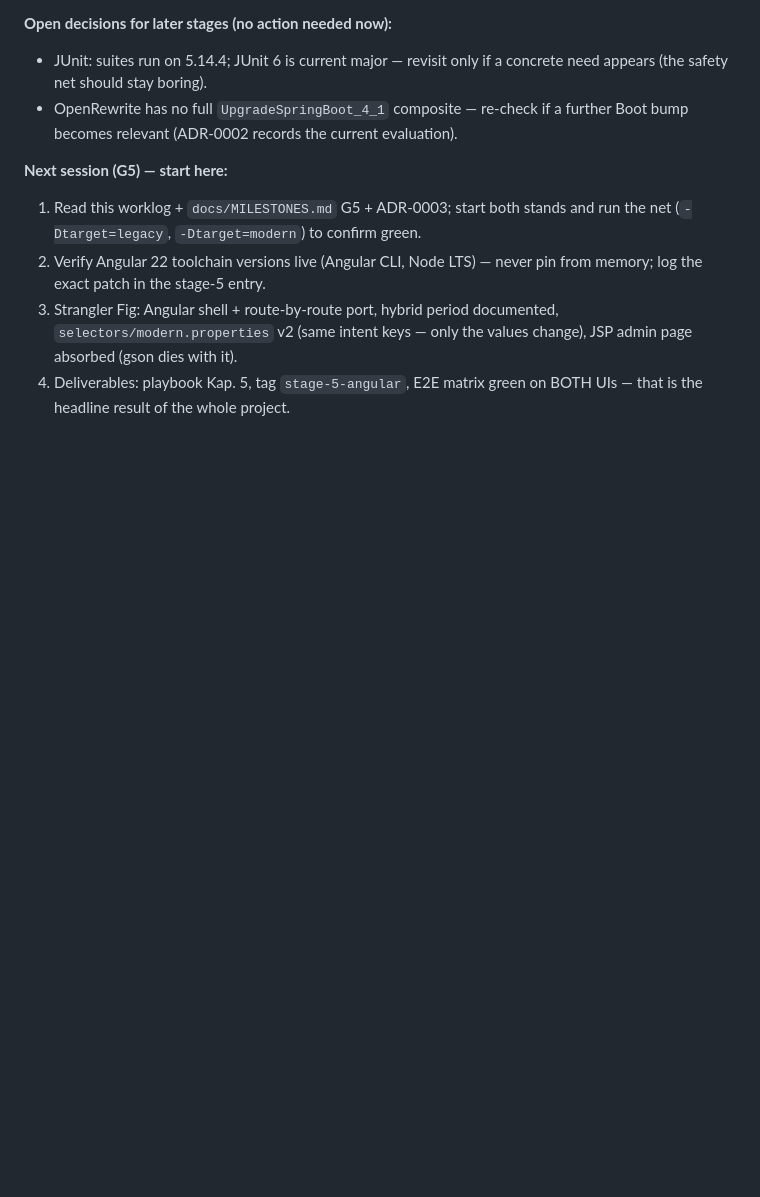
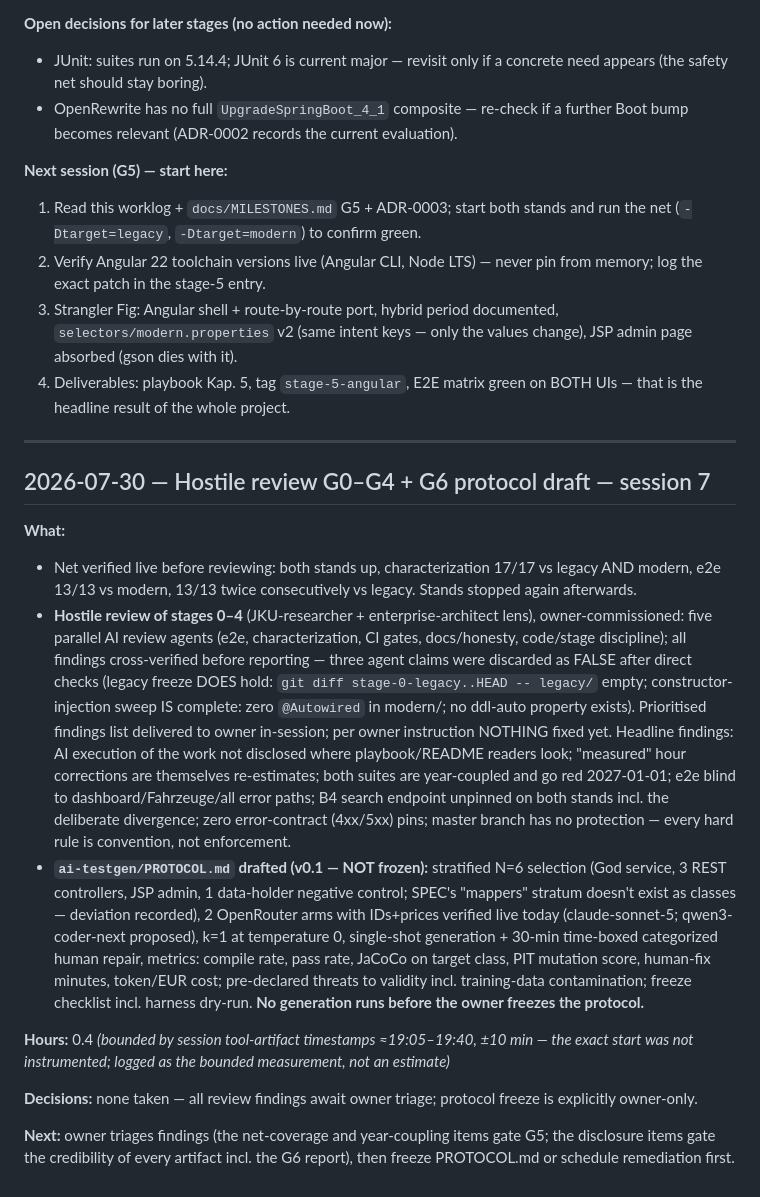
Before and after one commit to Stoicera/migration-lab-java, a Markdown page: docs/worklog.md, the part around the change. Rendered like a GitHub page; blank space fills up the shorter version.

```diff
--- a/docs/worklog.md
+++ b/docs/worklog.md
@@ -281,3 +281,48 @@ preserved).
    values change), JSP admin page absorbed (gson dies with it).
 4. Deliverables: playbook Kap. 5, tag `stage-5-angular`, E2E matrix green on
    BOTH UIs — that is the headline result of the whole project.
+
+---
+
+## 2026-07-30 — Hostile review G0–G4 + G6 protocol draft — session 7
+
+**What:**
+
+- Net verified live before reviewing: both stands up, characterization 17/17 vs
+  legacy AND modern, e2e 13/13 vs modern, 13/13 twice consecutively vs legacy.
+  Stands stopped again afterwards.
+- **Hostile review of stages 0–4** (JKU-researcher + enterprise-architect lens),
+  owner-commissioned: five parallel AI review agents (e2e, characterization, CI
+  gates, docs/honesty, code/stage discipline); all findings cross-verified before
+  reporting — three agent claims were discarded as FALSE after direct checks
+  (legacy freeze DOES hold: `git diff stage-0-legacy..HEAD -- legacy/` empty;
+  constructor-injection sweep IS complete: zero `@Autowired` in modern/; no
+  ddl-auto property exists). Prioritised findings list delivered to owner
+  in-session; per owner instruction NOTHING fixed yet. Headline findings: AI
+  execution of the work not disclosed where playbook/README readers look;
+  "measured" hour corrections are themselves re-estimates; both suites are
+  year-coupled and go red 2027-01-01; e2e blind to dashboard/Fahrzeuge/all error
+  paths; B4 search endpoint unpinned on both stands incl. the deliberate
+  divergence; zero error-contract (4xx/5xx) pins; master branch has no
+  protection — every hard rule is convention, not enforcement.
+- **`ai-testgen/PROTOCOL.md` drafted (v0.1 — NOT frozen):** stratified N=6
+  selection (God service, 3 REST controllers, JSP admin, 1 data-holder negative
+  control; SPEC's "mappers" stratum doesn't exist as classes — deviation
+  recorded), 2 OpenRouter arms with IDs+prices verified live today
+  (claude-sonnet-5; qwen3-coder-next proposed), k=1 at temperature 0, single-shot
+  generation + 30-min time-boxed categorized human repair, metrics: compile rate,
+  pass rate, JaCoCo on target class, PIT mutation score, human-fix minutes,
+  token/EUR cost; pre-declared threats to validity incl. training-data
+  contamination; freeze checklist incl. harness dry-run. **No generation runs
+  before the owner freezes the protocol.**
+
+**Hours:** 0.4 *(bounded by session tool-artifact timestamps ≈19:05–19:40, ±10
+min — the exact start was not instrumented; logged as the bounded measurement,
+not an estimate)*
+
+**Decisions:** none taken — all review findings await owner triage; protocol
+freeze is explicitly owner-only.
+
+**Next:** owner triages findings (the net-coverage and year-coupling items gate
+G5; the disclosure items gate the credibility of every artifact incl. the G6
+report), then freeze PROTOCOL.md or schedule remediation first.
```
Also changed, not shown: ai-testgen/PROTOCOL.md (added, +206 -0 lines).
